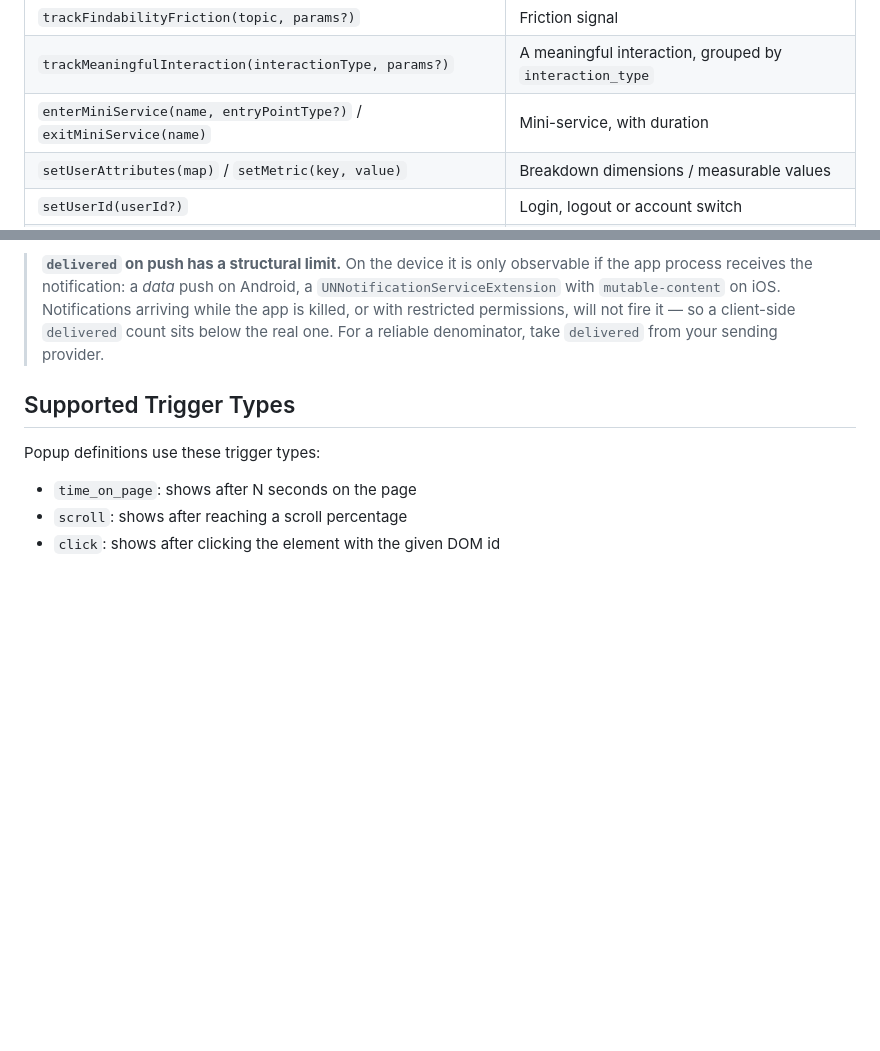
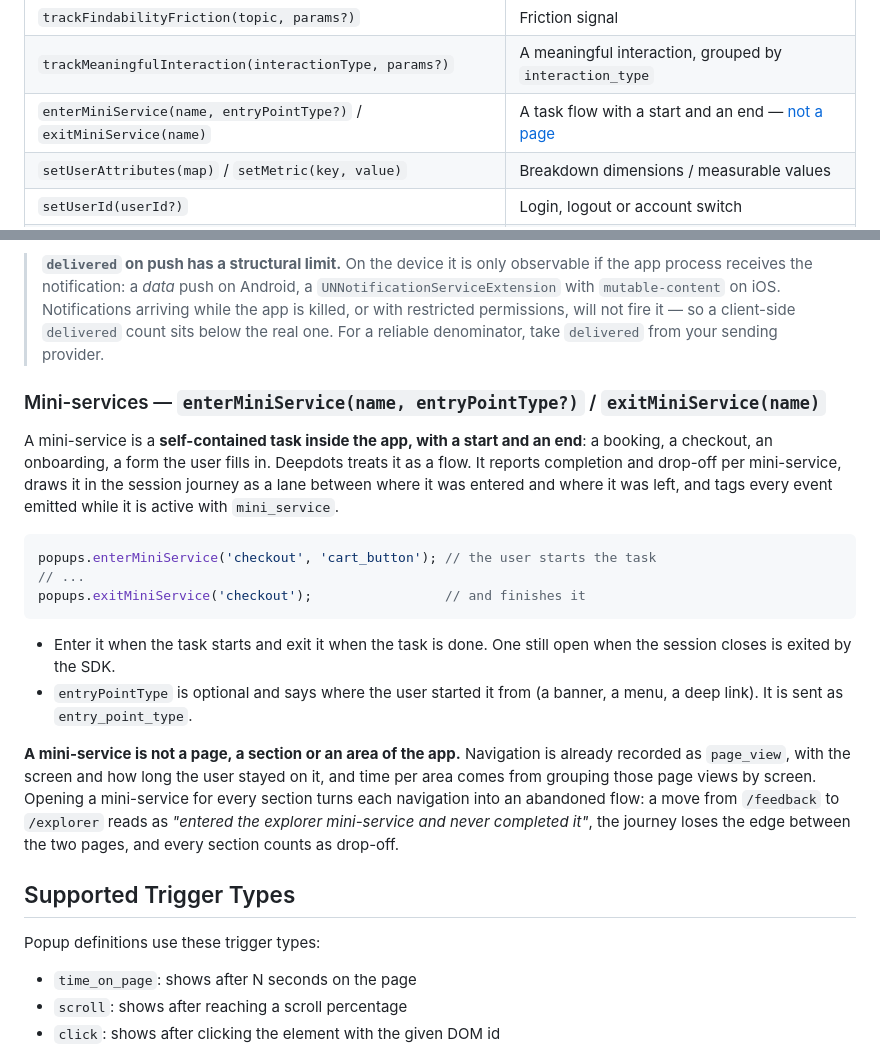
Before and after one commit to MagicFeedback/deepdots-popup-sdk, a Markdown page: README.md, 2 parts joined by grey strips. Rendered like a GitHub page; blank space fills up the shorter version.

Commit message:
docs(readme): define que es un mini-service y que no
El README solo decia "Mini-service, with duration", y con eso un integrador (el
admin panel, sin ir mas lejos) acaba abriendo uno por cada seccion de la app.
Como Deepdots trata el mini-service como un flujo con completado y abandono,
cada navegacion salia como un flujo abandonado: pasar de /feedback a /explorer
se leia como "entro al mini-service explorer y no lo completo", el journey
perdia la arista entre las dos paginas y todas las secciones contaban como
drop-off.

Seccion nueva en Analytics & Tracking: que es (una tarea con principio y fin),
como se usa (entrar al empezar, salir al terminar; el cierre de sesion sale de
los que queden abiertos; `entryPointType` va como `entry_point_type`) y, sobre
todo, que no es una pagina ni una seccion, porque la navegacion ya va como
page_view. La fila de la tabla enlaza a ella.

````diff
--- a/README.md
+++ b/README.md
@@ -268,7 +268,7 @@ session start/end and unhandled errors are automatic. The rest is instrumented b
 | `trackFunnelStep(funnel, step, taskId, params?)` | A funnel step, correlated by `taskId` |
 | `trackFindabilityFriction(topic, params?)` | Friction signal |
 | `trackMeaningfulInteraction(interactionType, params?)` | A meaningful interaction, grouped by `interaction_type` |
-| `enterMiniService(name, entryPointType?)` / `exitMiniService(name)` | Mini-service, with duration |
+| `enterMiniService(name, entryPointType?)` / `exitMiniService(name)` | A task flow with a start and an end — [not a page](#mini-services--enterminiservicename-entrypointtype--exitminiservicename) |
 | `setUserAttributes(map)` / `setMetric(key, value)` | Breakdown dimensions / measurable values |
 | `setUserId(userId?)` | Login, logout or account switch |
 | `endSession()` | Closes the session explicitly |
@@ -331,6 +331,32 @@ values (oldest evicted first). A rejected event does not consume state: after a
 > with `mutable-content` on iOS. Notifications arriving while the app is killed, or with
 > restricted permissions, will not fire it — so a client-side `delivered` count sits below the
 > real one. For a reliable denominator, take `delivered` from your sending provider.
+
+### Mini-services — `enterMiniService(name, entryPointType?)` / `exitMiniService(name)`
+
+A mini-service is a **self-contained task inside the app, with a start and an end**: a booking,
+a checkout, an onboarding, a form the user fills in. Deepdots treats it as a flow. It reports
+completion and drop-off per mini-service, draws it in the session journey as a lane between
+where it was entered and where it was left, and tags every event emitted while it is active
+with `mini_service`.
+
+```ts
+popups.enterMiniService('checkout', 'cart_button'); // the user starts the task
+// ...
+popups.exitMiniService('checkout');                 // and finishes it
+```
+
+- Enter it when the task starts and exit it when the task is done. One still open when the
+  session closes is exited by the SDK.
+- `entryPointType` is optional and says where the user started it from (a banner, a menu, a
+  deep link). It is sent as `entry_point_type`.
+
+**A mini-service is not a page, a section or an area of the app.** Navigation is already
+recorded as `page_view`, with the screen and how long the user stayed on it, and time per area
+comes from grouping those page views by screen. Opening a mini-service for every section turns
+each navigation into an abandoned flow: a move from `/feedback` to `/explorer` reads as
+*"entered the explorer mini-service and never completed it"*, the journey loses the edge
+between the two pages, and every section counts as drop-off.
 
 ## Supported Trigger Types
 
````
